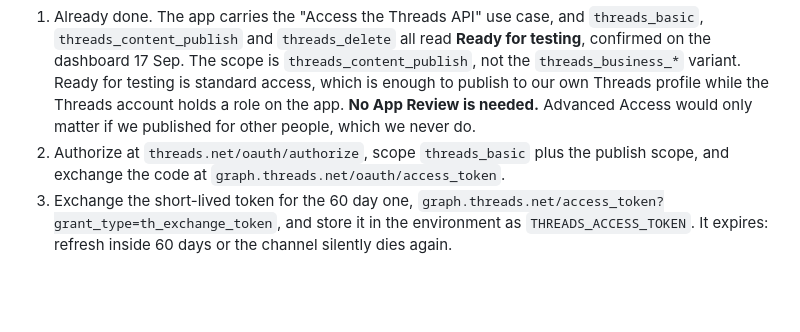
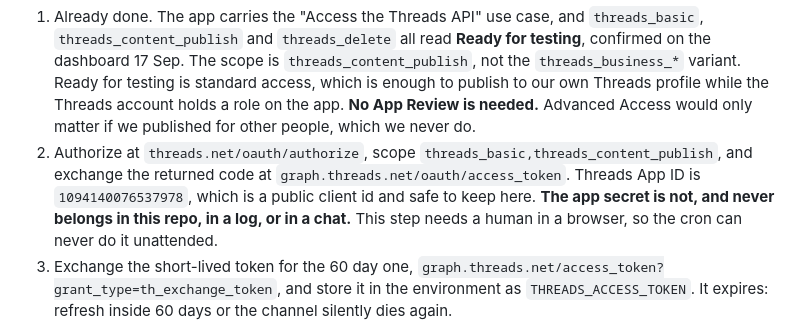
Before and after one commit to irvanlathief/zurichbiotech, a Markdown page: automation/social/RUNBOOK.md, the part around the change. Rendered like a GitHub page; blank space fills up the shorter version.

Commit message:
Record the Threads app id and the human step in the OAuth flow
App id is a public OAuth client id and belongs here so a future run does
not have to go asking for it again. The app secret does not, and the note
says so explicitly.

Also states plainly that the authorize step needs a person in a browser,
so the unattended cron can never complete this flow on its own.

Co-Authored-By: Claude Opus 5 <noreply@anthropic.com>
Claude-Session: https://claude.ai/code/session_018qjAMg6QRUt9Gp17s2xGpE

```diff
--- a/automation/social/RUNBOOK.md
+++ b/automation/social/RUNBOOK.md
@@ -178,8 +178,12 @@ What that needs, once, from Irvan:
    profile while the Threads account holds a role on the app. **No App Review is
    needed.** Advanced Access would only matter if we published for other people,
    which we never do.
-2. Authorize at `threads.net/oauth/authorize`, scope `threads_basic` plus the
-   publish scope, and exchange the code at `graph.threads.net/oauth/access_token`.
+2. Authorize at `threads.net/oauth/authorize`, scope
+   `threads_basic,threads_content_publish`, and exchange the returned code at
+   `graph.threads.net/oauth/access_token`. Threads App ID is `1094140076537978`,
+   which is a public client id and safe to keep here. **The app secret is not,
+   and never belongs in this repo, in a log, or in a chat.** This step needs a
+   human in a browser, so the cron can never do it unattended.
 3. Exchange the short-lived token for the 60 day one,
    `graph.threads.net/access_token?grant_type=th_exchange_token`, and store it in
    the environment as `THREADS_ACCESS_TOKEN`. It expires: refresh inside 60 days
```
